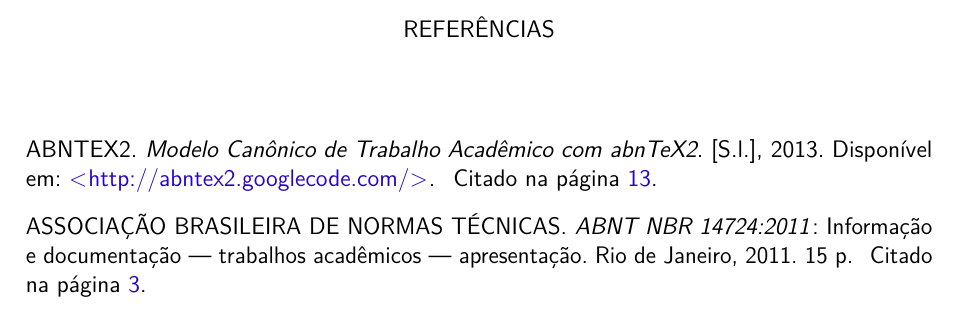
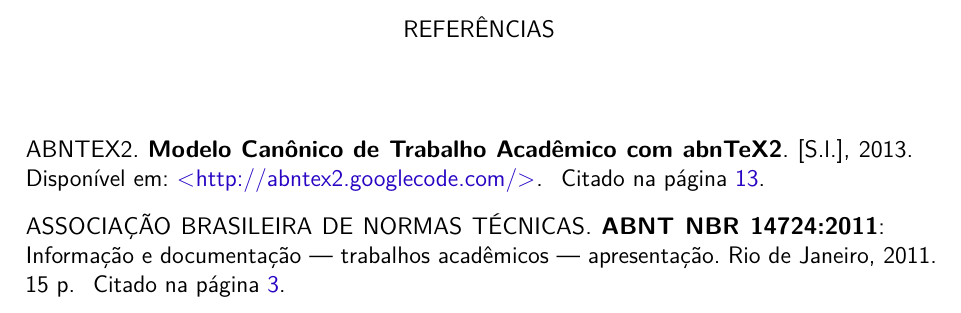
Before and after one commit to eekBR/ufpr-abntex2, a LaTeX thesis (main.tex, which reads 00-pacotes.tex): part of page 33 of 38, cut so that both start at the same text. Compiled offline with pdfLaTeX.

Commit message:
Ajuste de opções com destaque aos títulos de obras
linhas 29 e 30 para selecionar opção de enfase ou negrito dos títulos.

```diff
--- a/00-pacotes.tex
+++ b/00-pacotes.tex
@@ -25,7 +25,10 @@
 % Pacotes de citações
 % ---
 \usepackage[brazilian,hyperpageref]{backref}	 % Paginas com as citações na bibl
-\usepackage[alf]{abntex2cite}	% Citações padrão ABNT
+\usepackage[alf,
+	    %abnt-emphasize=em,  %\emph opção padrão.
+            abnt-emphasize=bf  %\textbf
+            ]{abntex2cite}	% Citações padrão ABNT
 
 % ---
 % CONFIGURAÇÕES DE PACOTES
```
